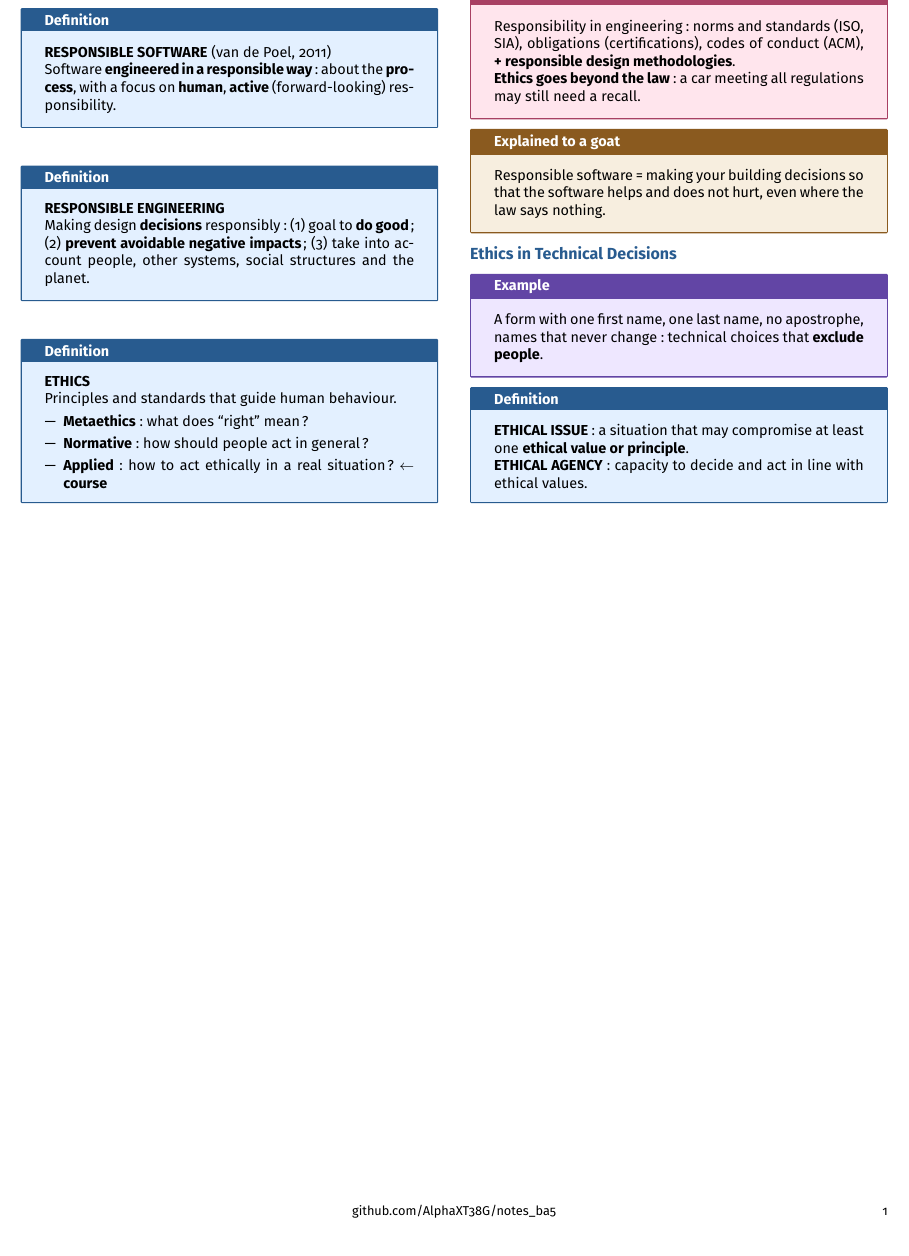
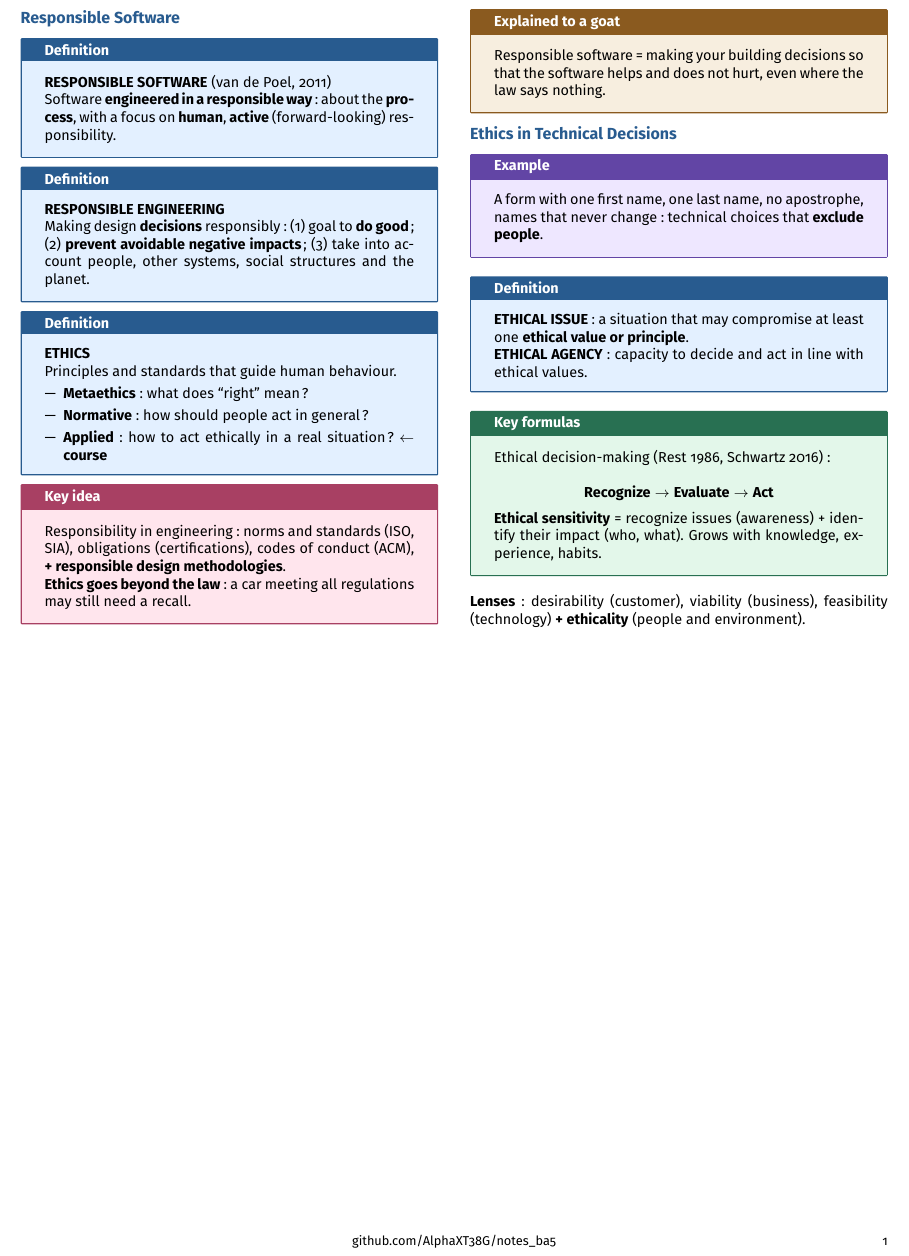
Before and after one commit to AlphaXT38G/notes_ba5, a LaTeX document (respsoft/week/week02.tex): part of the page, cut so that both start at the same text. Compiled offline with pdfLaTeX.

Commit message:
feat(respsoft-week02): add the ethics in technical decisions key
Co-Authored-By: Claude Opus 5.5 <noreply@anthropic.com>

```diff
--- a/respsoft/week/week02.tex
+++ b/respsoft/week/week02.tex
@@ -331,6 +331,24 @@ principle}.
 \end{definition}
 
 
+\begin{formula}
+
+Ethical decision-making (Rest 1986, Schwartz 2016):
+
+\[
+\textbf{Recognize} \rightarrow \textbf{Evaluate} \rightarrow \textbf{Act}
+\]
+
+\textbf{Ethical sensitivity} = recognize issues (awareness) + identify their impact (who,
+what). Grows with knowledge, experience, habits.
+
+\end{formula}
+
+
+\textbf{Lenses}: desirability (customer), viability (business), feasibility (technology)
+\textbf{+ ethicality} (people and environment).
+
+
 \end{multicols}
 
 
```
